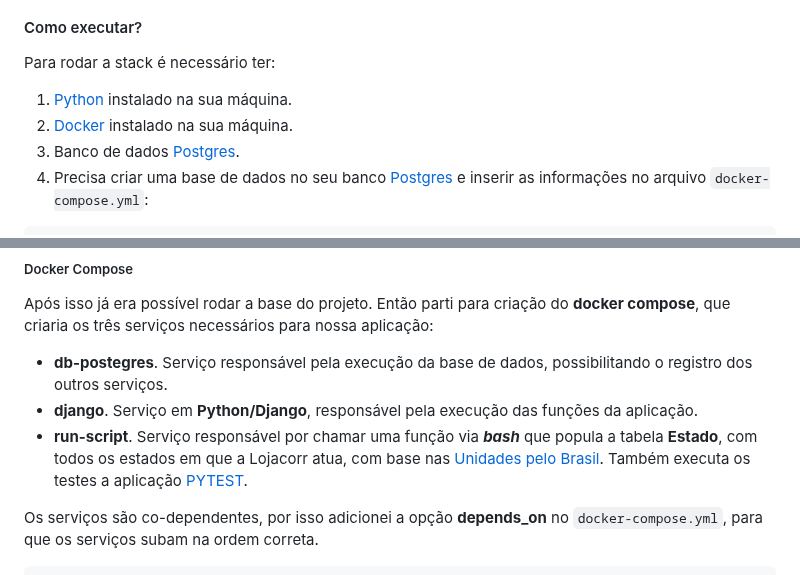
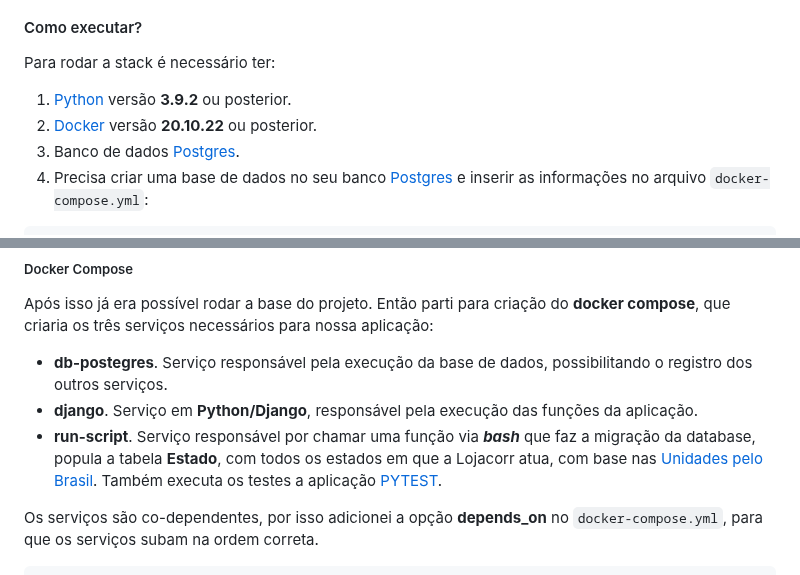
Before and after one commit to LeonardoRochaLima/cep-finder, a Markdown page: README.md, 2 parts joined by grey strips. Drawn GitHub-style.

Commit message:
Atualizando README.md

````diff
--- a/README.md
+++ b/README.md
@@ -13,8 +13,8 @@ O objetivo do projeto era criar uma stack utilizando **docker compose** que cont
 
 Para rodar a stack é necessário ter:
 
-1. [Python](https://www.python.org/) instalado na sua máquina.
-2. [Docker](https://docs.docker.com/) instalado na sua máquina.
+1. [Python](https://www.python.org/) versão **3.9.2** ou posterior.
+2. [Docker](https://docs.docker.com/) versão **20.10.22** ou posterior.
 3. Banco de dados [Postgres](https://www.postgresql.org/docs/).
 4. Precisa criar uma base de dados no seu banco [Postgres](https://www.postgresql.org/docs/) e inserir as informações no arquivo `docker-compose.yml`:
 ```
@@ -129,7 +129,7 @@ Após isso já era possível rodar a base do projeto. Então parti para criaçã
 
 - **db-postegres**. Serviço responsável pela execução da base de dados, possibilitando o registro dos outros serviços.
 - **django**. Serviço em **Python/Django**, responsável pela execução das funções da aplicação.
-- **run-script**. Serviço responsável por chamar uma função via **_bash_** que popula a tabela **Estado**, com todos os estados em que a Lojacorr atua, com base nas [Unidades pelo Brasil](https://redelojacorr.com.br/unidades/). Também executa os testes a aplicação [PYTEST](https://docs.pytest.org/en/7.2.x/).
+- **run-script**. Serviço responsável por chamar uma função via **_bash_** que faz a migração da database, popula a tabela **Estado**, com todos os estados em que a Lojacorr atua, com base nas [Unidades pelo Brasil](https://redelojacorr.com.br/unidades/). Também executa os testes a aplicação [PYTEST](https://docs.pytest.org/en/7.2.x/).
 
 Os serviços são co-dependentes, por isso adicionei a opção **depends_on** no `docker-compose.yml`, para que os serviços subam na ordem correta.
 
````
